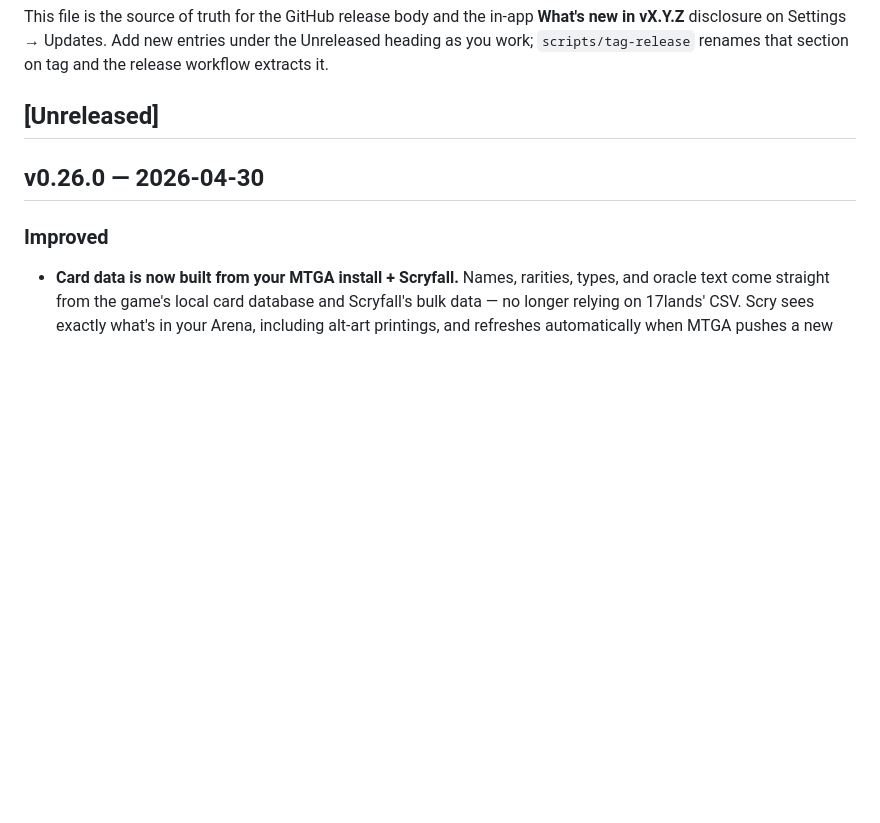
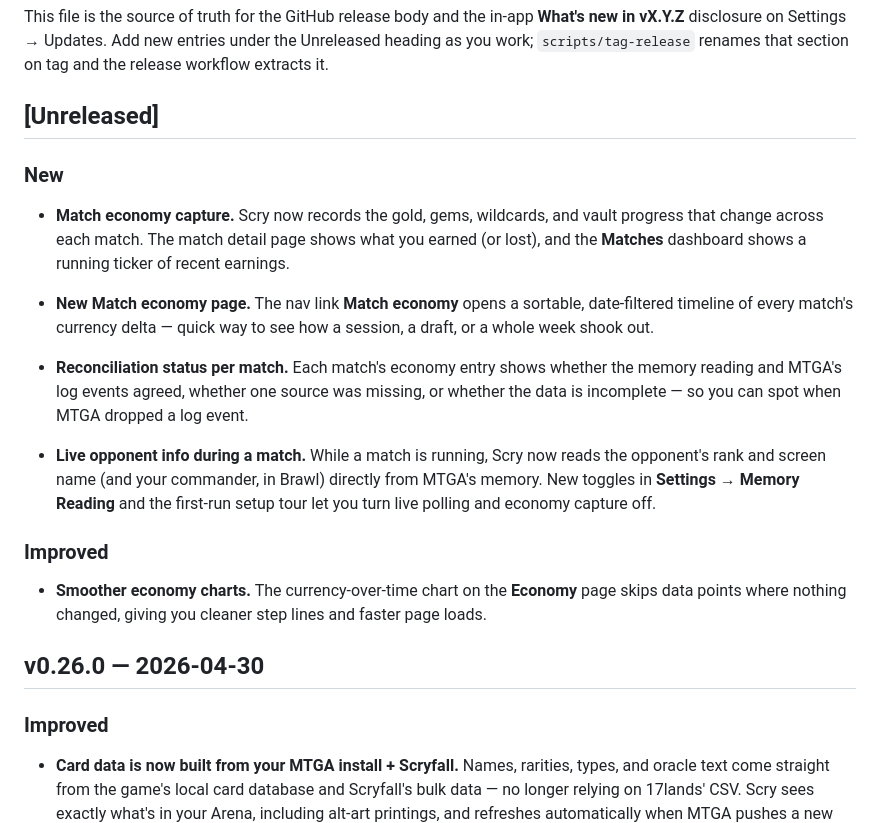
Before and after one commit to ShawnMcCool/scry-2, a Markdown page: CHANGELOG.md, the part around the change. GitHub-like rendering; blank space fills up the shorter version.

Commit message:
docs(changelog): draft user-facing release notes for v0.27.0

```diff
--- a/CHANGELOG.md
+++ b/CHANGELOG.md
@@ -10,6 +10,36 @@ new entries under the Unreleased heading as you work; `scripts/tag-release`
 renames that section on tag and the release workflow extracts it.
 
 ## [Unreleased]
+
+### New
+
+- **Match economy capture.** Scry now records the gold,
+  gems, wildcards, and vault progress that change across each
+  match. The match detail page shows what you earned (or lost),
+  and the **Matches** dashboard shows a running ticker of recent
+  earnings.
+
+- **New Match economy page.** The nav link **Match economy**
+  opens a sortable, date-filtered timeline of every match's
+  currency delta — quick way to see how a session, a draft, or a
+  whole week shook out.
+
+- **Reconciliation status per match.** Each match's economy entry
+  shows whether the memory reading and MTGA's log events agreed,
+  whether one source was missing, or whether the data is
+  incomplete — so you can spot when MTGA dropped a log event.
+
+- **Live opponent info during a match.** While a match is
+  running, Scry now reads the opponent's rank and screen name
+  (and your commander, in Brawl) directly from MTGA's memory.
+  New toggles in **Settings → Memory Reading** and the first-run
+  setup tour let you turn live polling and economy capture off.
+
+### Improved
+
+- **Smoother economy charts.** The currency-over-time chart on
+  the **Economy** page skips data points where nothing changed,
+  giving you cleaner step lines and faster page loads.
 
 ## v0.26.0 — 2026-04-30
 
```
